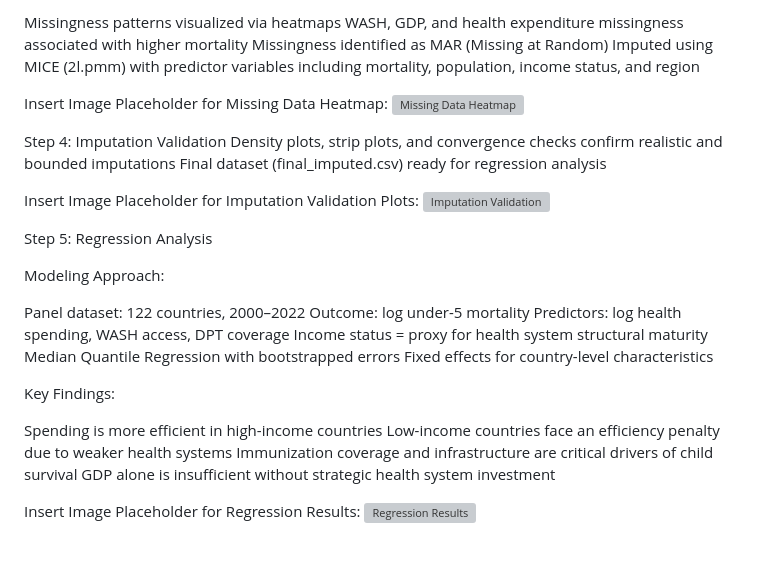
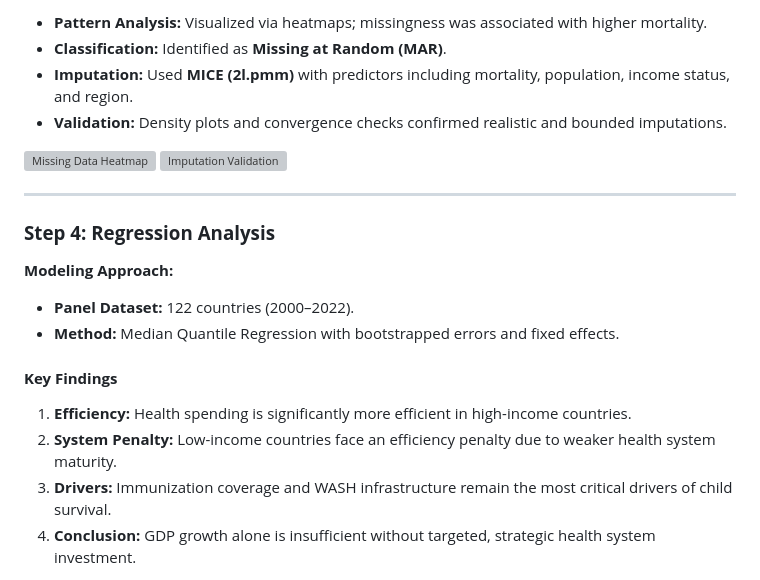
Before and after one commit to audicollins-96/Health-System-Drivers-of-Child-Survival-Analysis-Using-R, a Markdown page: README.md, the part around one of its changes. Rendered like a GitHub page; blank space fills up the shorter version; grey boxes are pictures that could not be loaded.

```diff
--- a/README.md
+++ b/README.md
@@ -102,36 +73,24 @@ Approach:
 
-Missingness patterns visualized via heatmaps
-WASH, GDP, and health expenditure missingness associated with higher mortality
-Missingness identified as MAR (Missing at Random)
-Imputed using MICE (2l.pmm) with predictor variables including mortality, population, income status, and region
+* **Pattern Analysis:** Visualized via heatmaps; missingness was associated with higher mortality.
+* **Classification:** Identified as **Missing at Random (MAR)**.
+* **Imputation:** Used **MICE (2l.pmm)** with predictors including mortality, population, income status, and region.
+* **Validation:** Density plots and convergence checks confirmed realistic and bounded imputations.
 
-Insert Image Placeholder for Missing Data Heatmap:
 ![Missing Data Heatmap](path/to/image.png)
-
-Step 4: Imputation Validation
-Density plots, strip plots, and convergence checks confirm realistic and bounded imputations
-Final dataset (final_imputed.csv) ready for regression analysis
-
-Insert Image Placeholder for Imputation Validation Plots:
 ![Imputation Validation](path/to/image.png)
 
-Step 5: Regression Analysis
+---
 
-Modeling Approach:
+### **Step 4: Regression Analysis**
 
-Panel dataset: 122 countries, 2000–2022
-Outcome: log under-5 mortality
-Predictors: log health spending, WASH access, DPT coverage
-Income status = proxy for health system structural maturity
-Median Quantile Regression with bootstrapped errors
-Fixed effects for country-level characteristics
+**Modeling Approach:**
+* **Panel Dataset:** 122 countries (2000–2022).
+* **Method:** Median Quantile Regression with bootstrapped errors and fixed effects.
 
-Key Findings:
+#### **Key Findings**
+1.  **Efficiency:** Health spending is significantly more efficient in high-income countries.
+2.  **System Penalty:** Low-income countries face an efficiency penalty due to weaker health system maturity.
+3.  **Drivers:** Immunization coverage and WASH infrastructure remain the most critical drivers of child survival.
+4.  **Conclusion:** GDP growth alone is insufficient without targeted, strategic health system investment.
 
-Spending is more efficient in high-income countries
-Low-income countries face an efficiency penalty due to weaker health systems
-Immunization coverage and infrastructure are critical drivers of child survival
-GDP alone is insufficient without strategic health system investment
-
-Insert Image Placeholder for Regression Results:
 ![Regression Results](path/to/image.png)
```
Also changed, not shown: other parts of README.md (+41 -70 lines).
